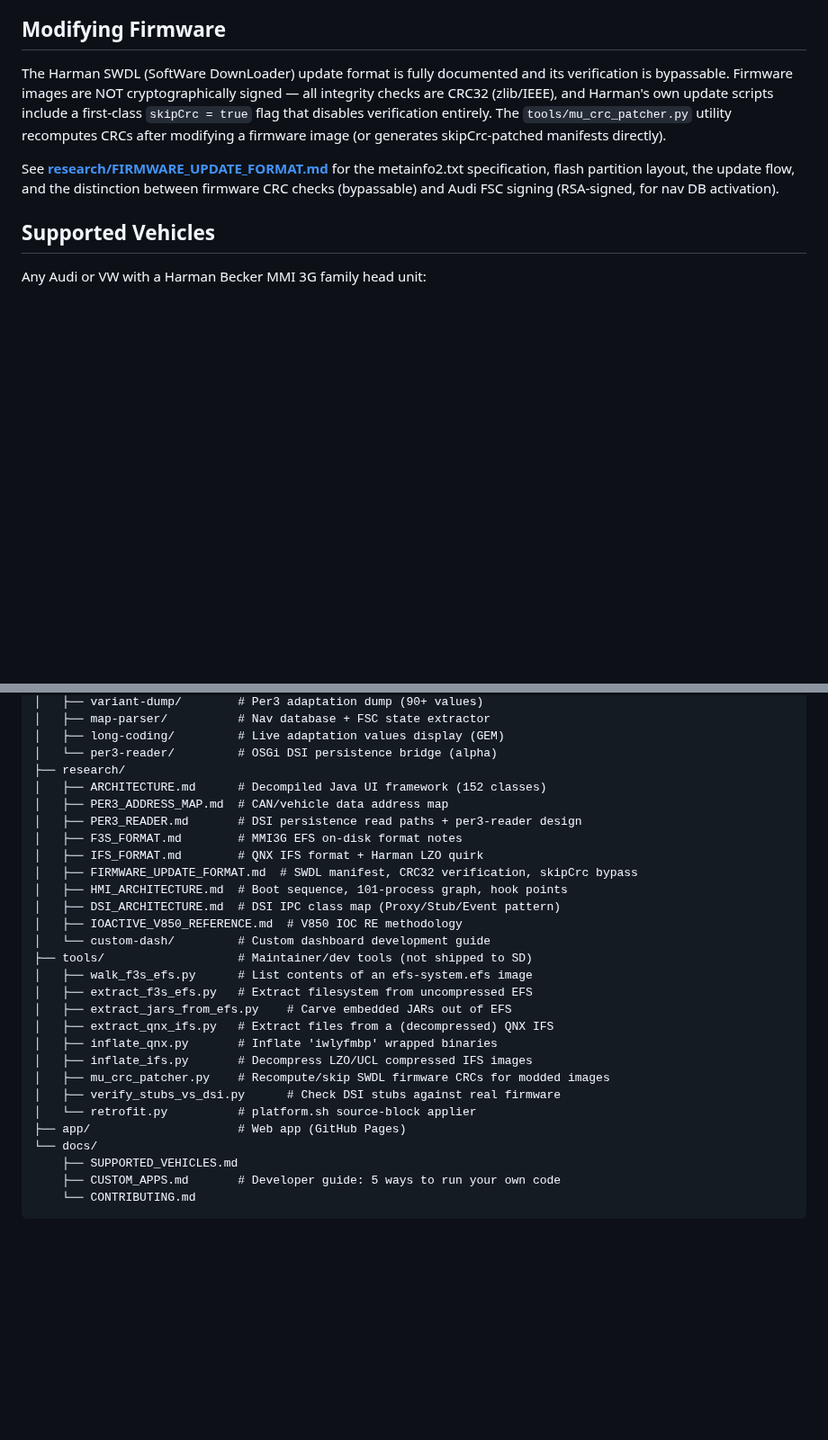
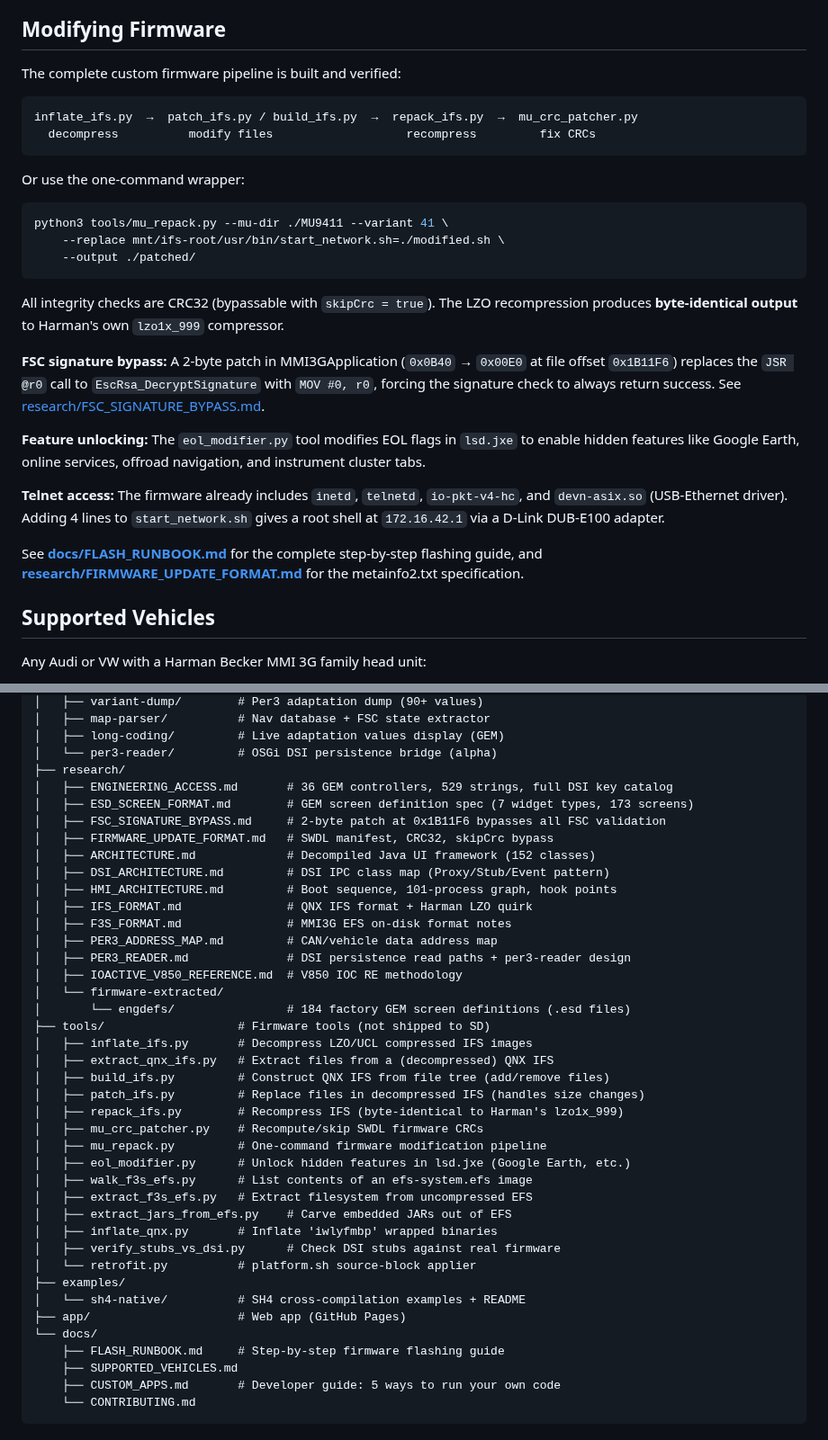
Before and after one commit to dspl1236/MMI3G-Toolkit, a Markdown page: README.md, 2 parts joined by grey strips. Shown at 90% size. Drawn GitHub-style; blank space fills up the shorter version.

Commit message:
README: update with complete firmware pipeline, FSC bypass, new tools
Major updates reflecting recent breakthroughs:
- Complete firmware pipeline (inflate → patch/build → repack → CRC)
- One-command mu_repack.py wrapper
- FSC signature bypass (2-byte patch documented)
- Feature unlocking via eol_modifier.py
- Telnet root access via USB-Ethernet
- 5 new tools in project structure
- 3 new research docs (ENGINEERING_ACCESS, ESD_SCREEN_FORMAT, FSC_BYPASS)
- 184 factory GEM screen definitions in research/firmware-extracted/
- SH4 cross-compilation examples
- Flash runbook link

````diff
--- a/README.md
+++ b/README.md
@@ -24,9 +24,29 @@ See **[docs/CUSTOM_APPS.md](docs/CUSTOM_APPS.md)** for a developer guide coverin
 
 ## Modifying Firmware
 
-The Harman SWDL (SoftWare DownLoader) update format is fully documented and its verification is bypassable. Firmware images are NOT cryptographically signed — all integrity checks are CRC32 (zlib/IEEE), and Harman's own update scripts include a first-class `skipCrc = true` flag that disables verification entirely. The `tools/mu_crc_patcher.py` utility recomputes CRCs after modifying a firmware image (or generates skipCrc-patched manifests directly).
+The complete custom firmware pipeline is built and verified:
 
-See **[research/FIRMWARE_UPDATE_FORMAT.md](research/FIRMWARE_UPDATE_FORMAT.md)** for the metainfo2.txt specification, flash partition layout, the update flow, and the distinction between firmware CRC checks (bypassable) and Audi FSC signing (RSA-signed, for nav DB activation).
+```
+inflate_ifs.py  →  patch_ifs.py / build_ifs.py  →  repack_ifs.py  →  mu_crc_patcher.py
+  decompress          modify files                   recompress         fix CRCs
+```
+
+Or use the one-command wrapper:
+```bash
+python3 tools/mu_repack.py --mu-dir ./MU9411 --variant 41 \
+    --replace mnt/ifs-root/usr/bin/start_network.sh=./modified.sh \
+    --output ./patched/
+```
+
+All integrity checks are CRC32 (bypassable with `skipCrc = true`). The LZO recompression produces **byte-identical output** to Harman's own `lzo1x_999` compressor.
+
+**FSC signature bypass:** A 2-byte patch in MMI3GApplication (`0x0B40` → `0x00E0` at file offset `0x1B11F6`) replaces the `JSR @r0` call to `EscRsa_DecryptSignature` with `MOV #0, r0`, forcing the signature check to always return success. See [research/FSC_SIGNATURE_BYPASS.md](research/FSC_SIGNATURE_BYPASS.md).
+
+**Feature unlocking:** The `eol_modifier.py` tool modifies EOL flags in `lsd.jxe` to enable hidden features like Google Earth, online services, offroad navigation, and instrument cluster tabs.
+
+**Telnet access:** The firmware already includes `inetd`, `telnetd`, `io-pkt-v4-hc`, and `devn-asix.so` (USB-Ethernet driver). Adding 4 lines to `start_network.sh` gives a root shell at `172.16.42.1` via a D-Link DUB-E100 adapter.
+
+See **[docs/FLASH_RUNBOOK.md](docs/FLASH_RUNBOOK.md)** for the complete step-by-step flashing guide, and **[research/FIRMWARE_UPDATE_FORMAT.md](research/FIRMWARE_UPDATE_FORMAT.md)** for the metainfo2.txt specification.
 
 ## Supported Vehicles
 
@@ -190,28 +210,40 @@ MMI3G-Toolkit/
 │   ├── long-coding/         # Live adaptation values display (GEM)
 │   └── per3-reader/         # OSGi DSI persistence bridge (alpha)
 ├── research/
-│   ├── ARCHITECTURE.md      # Decompiled Java UI framework (152 classes)
-│   ├── PER3_ADDRESS_MAP.md  # CAN/vehicle data address map
-│   ├── PER3_READER.md       # DSI persistence read paths + per3-reader design
-│   ├── F3S_FORMAT.md        # MMI3G EFS on-disk format notes
-│   ├── IFS_FORMAT.md        # QNX IFS format + Harman LZO quirk
-│   ├── FIRMWARE_UPDATE_FORMAT.md  # SWDL manifest, CRC32 verification, skipCrc bypass
-│   ├── HMI_ARCHITECTURE.md  # Boot sequence, 101-process graph, hook points
-│   ├── DSI_ARCHITECTURE.md  # DSI IPC class map (Proxy/Stub/Event pattern)
+│   ├── ENGINEERING_ACCESS.md       # 36 GEM controllers, 529 strings, full DSI key catalog
+│   ├── ESD_SCREEN_FORMAT.md        # GEM screen definition spec (7 widget types, 173 screens)
+│   ├── FSC_SIGNATURE_BYPASS.md     # 2-byte patch at 0x1B11F6 bypasses all FSC validation
+│   ├── FIRMWARE_UPDATE_FORMAT.md   # SWDL manifest, CRC32, skipCrc bypass
+│   ├── ARCHITECTURE.md             # Decompiled Java UI framework (152 classes)
+│   ├── DSI_ARCHITECTURE.md         # DSI IPC class map (Proxy/Stub/Event pattern)
+│   ├── HMI_ARCHITECTURE.md         # Boot sequence, 101-process graph, hook points
+│   ├── IFS_FORMAT.md               # QNX IFS format + Harman LZO quirk
+│   ├── F3S_FORMAT.md               # MMI3G EFS on-disk format notes
+│   ├── PER3_ADDRESS_MAP.md         # CAN/vehicle data address map
+│   ├── PER3_READER.md              # DSI persistence read paths + per3-reader design
 │   ├── IOACTIVE_V850_REFERENCE.md  # V850 IOC RE methodology
-│   └── custom-dash/         # Custom dashboard development guide
-├── tools/                   # Maintainer/dev tools (not shipped to SD)
+│   └── firmware-extracted/
+│       └── engdefs/                # 184 factory GEM screen definitions (.esd files)
+├── tools/                   # Firmware tools (not shipped to SD)
+│   ├── inflate_ifs.py       # Decompress LZO/UCL compressed IFS images
+│   ├── extract_qnx_ifs.py   # Extract files from a (decompressed) QNX IFS
+│   ├── build_ifs.py         # Construct QNX IFS from file tree (add/remove files)
+│   ├── patch_ifs.py         # Replace files in decompressed IFS (handles size changes)
+│   ├── repack_ifs.py        # Recompress IFS (byte-identical to Harman's lzo1x_999)
+│   ├── mu_crc_patcher.py    # Recompute/skip SWDL firmware CRCs
+│   ├── mu_repack.py         # One-command firmware modification pipeline
+│   ├── eol_modifier.py      # Unlock hidden features in lsd.jxe (Google Earth, etc.)
 │   ├── walk_f3s_efs.py      # List contents of an efs-system.efs image
 │   ├── extract_f3s_efs.py   # Extract filesystem from uncompressed EFS
 │   ├── extract_jars_from_efs.py    # Carve embedded JARs out of EFS
-│   ├── extract_qnx_ifs.py   # Extract files from a (decompressed) QNX IFS
 │   ├── inflate_qnx.py       # Inflate 'iwlyfmbp' wrapped binaries
-│   ├── inflate_ifs.py       # Decompress LZO/UCL compressed IFS images
-│   ├── mu_crc_patcher.py    # Recompute/skip SWDL firmware CRCs for modded images
 │   ├── verify_stubs_vs_dsi.py      # Check DSI stubs against real firmware
 │   └── retrofit.py          # platform.sh source-block applier
+├── examples/
+│   └── sh4-native/          # SH4 cross-compilation examples + README
 ├── app/                     # Web app (GitHub Pages)
 └── docs/
+    ├── FLASH_RUNBOOK.md     # Step-by-step firmware flashing guide
     ├── SUPPORTED_VEHICLES.md
     ├── CUSTOM_APPS.md       # Developer guide: 5 ways to run your own code
     └── CONTRIBUTING.md
````
